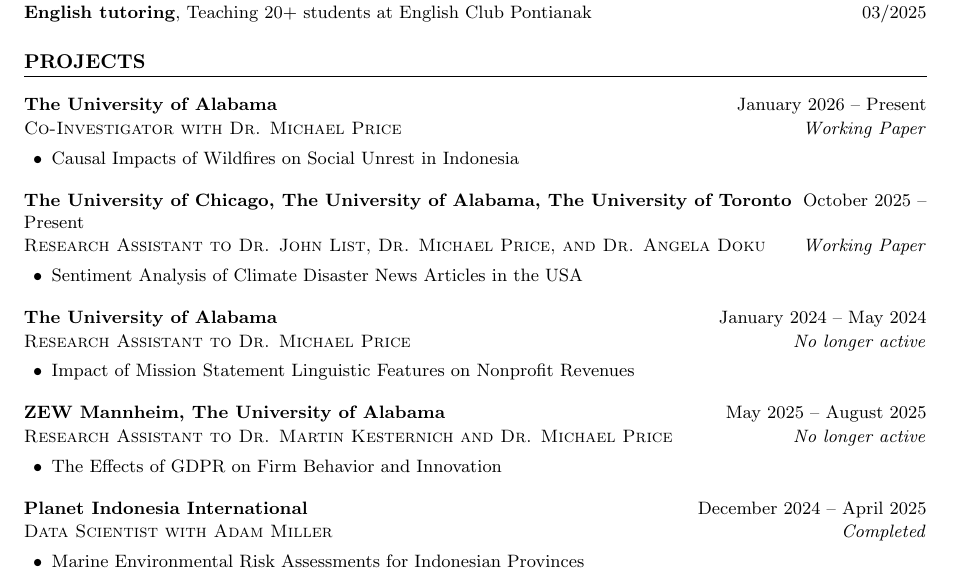
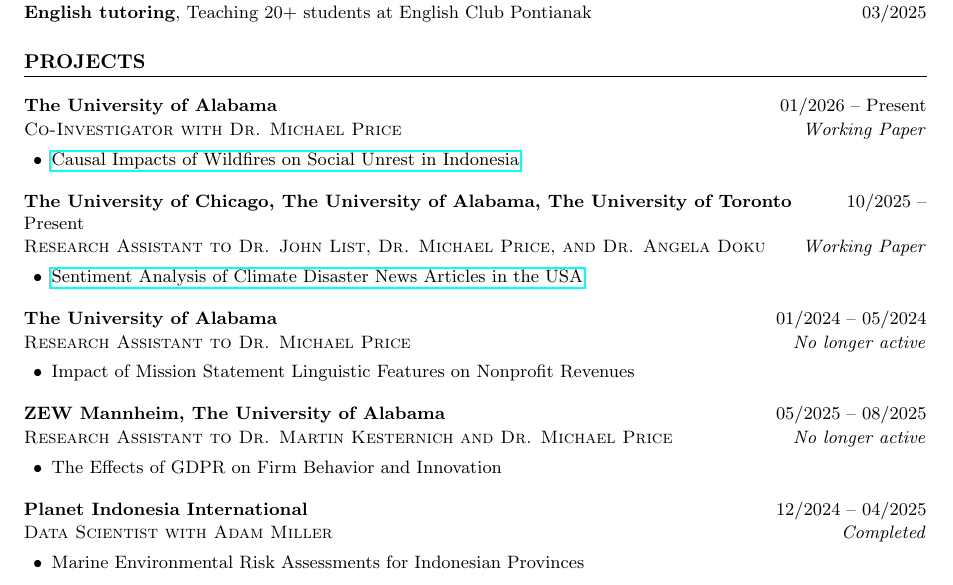
Before and after one commit to Hariaksha/hariaksha.github.io, a LaTeX CV (assets/files/CV/CV.tex): part of page 2 of 3, cut so that both start at the same text. Compiled offline with pdfLaTeX.

Commit message:
update CV

```diff
--- a/assets/files/CV/CV.tex
+++ b/assets/files/CV/CV.tex
@@ -149,32 +149,32 @@
 
 \projitem{The University of Alabama}
   {Co-Investigator with Dr. Michael Price}
-  {Causal Impacts of Wildfires on Social Unrest in Indonesia}
-  {January 2026 -- Present}
+  {\href{https://github.com/Hariaksha/wlidfire-conflict/blob/main/paper/draft.pdf}{Causal Impacts of Wildfires on Social Unrest in Indonesia}}
+  {01/2026 -- Present}
   {Working Paper}
 
 \projitem{The University of Chicago, The University of Alabama, The University of Toronto}
   {Research Assistant to Dr. John List, Dr. Michael Price, and Dr. Angela Doku}
-  {Sentiment Analysis of Climate Disaster News Articles in the USA}
-  {October 2025 -- Present}
+  {\href{https://github.com/Hariaksha/climate-disaster-attribution/blob/main/paper/main.pdf}{Sentiment Analysis of Climate Disaster News Articles in the USA}}
+  {10/2025 -- Present}
   {Working Paper}
 
 \projitem{The University of Alabama}
   {Research Assistant to Dr. Michael Price}
   {Impact of Mission Statement Linguistic Features on Nonprofit Revenues}
-  {January 2024 -- May 2024}
+  {01/2024 -- 05/2024}
   {No longer active}
 
 \projitem{ZEW Mannheim, The University of Alabama}
   {Research Assistant to Dr. Martin Kesternich and Dr. Michael Price}
   {The Effects of GDPR on Firm Behavior and Innovation}
-  {May 2025 -- August 2025}
+  {05/2025 -- 08/2025}
   {No longer active}
 
 \projitem{Planet Indonesia International}
   {Data Scientist with Adam Miller}
   {Marine Environmental Risk Assessments for Indonesian Provinces}
-  {December 2024 -- April 2025}
+  {12/2024 -- 04/2025}
   {Completed}
 
 \section*{EXTRACURRICULARS AND AFFILIATIONS}
```
Also changed, not shown: assets/files/CV/CV.pdf.
